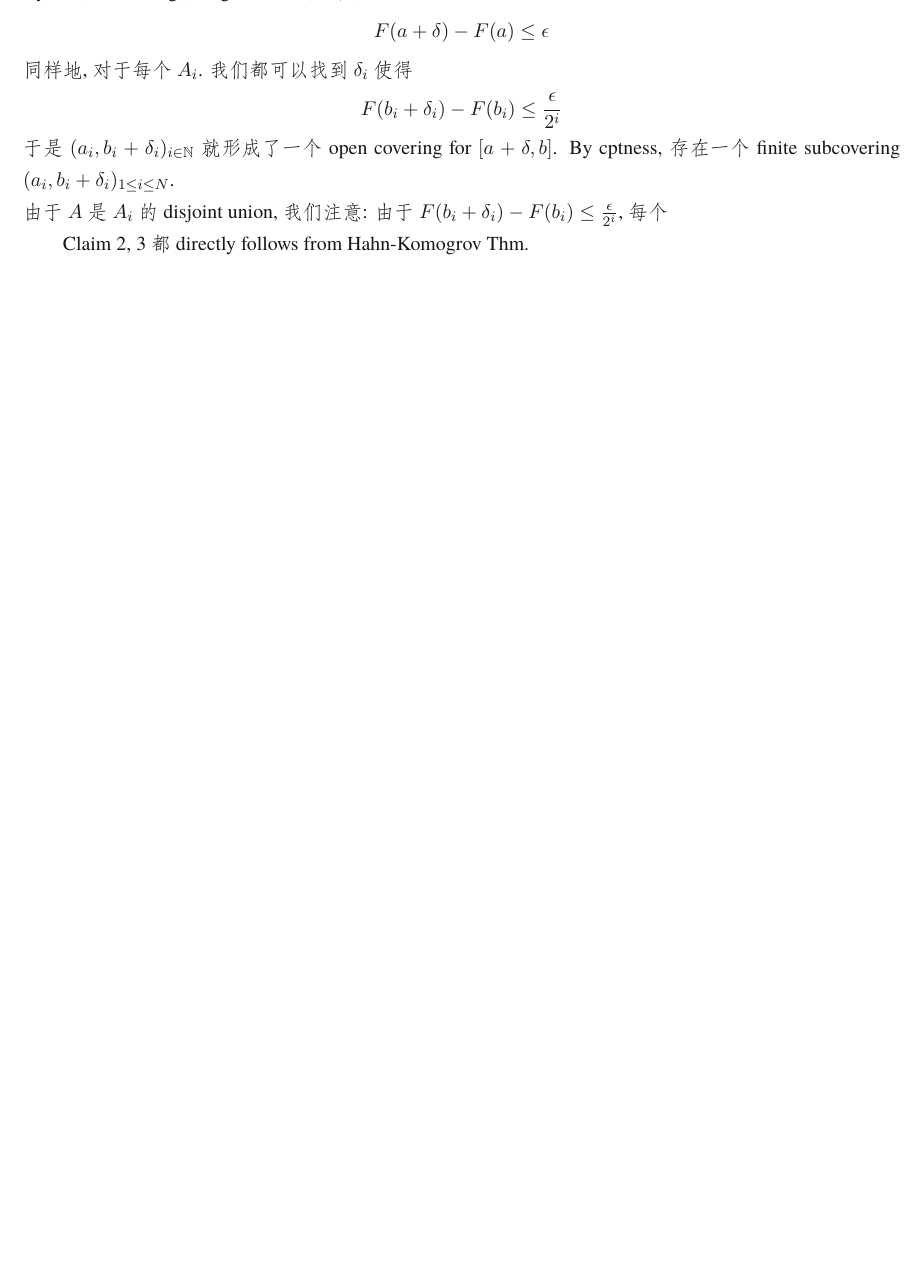
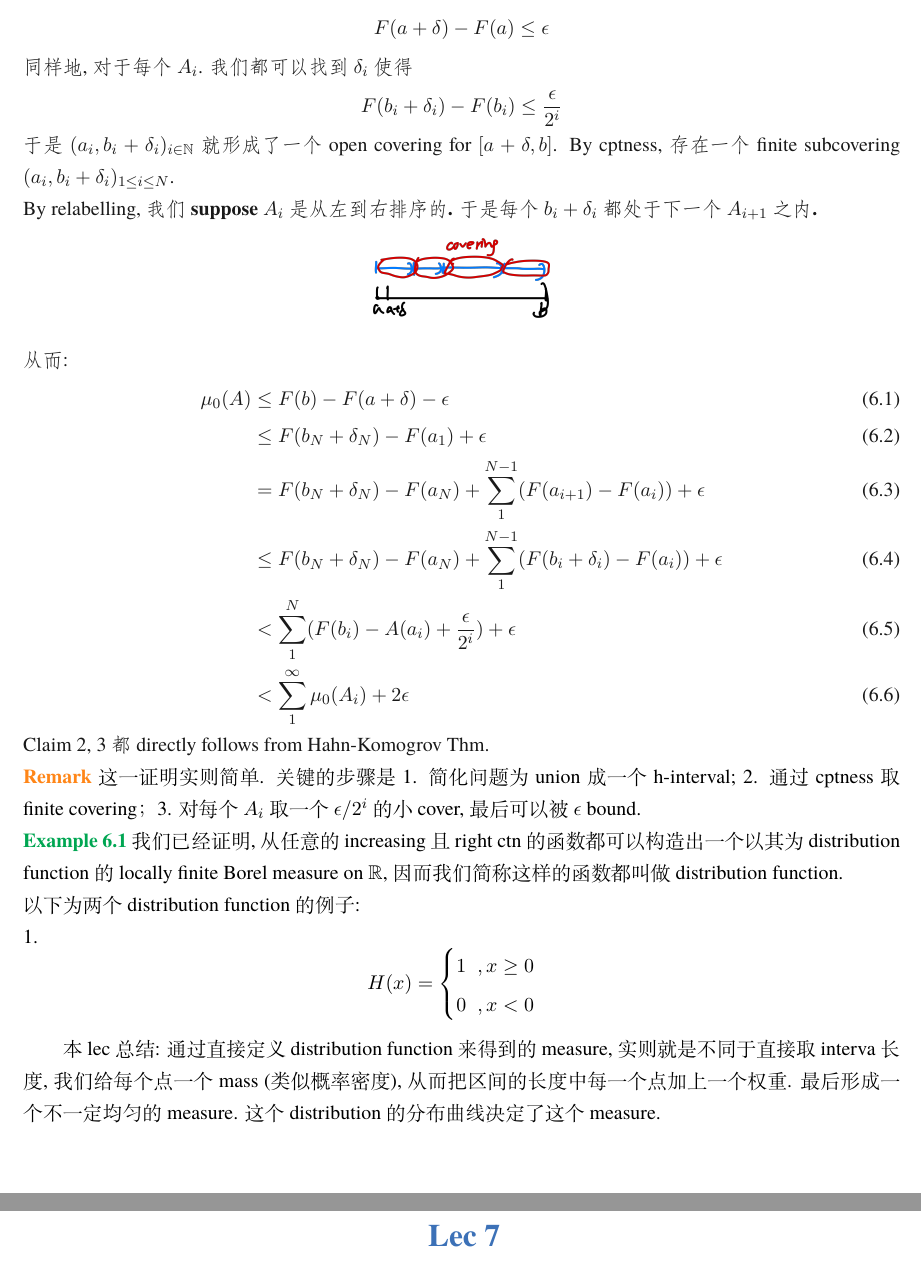
Before and after one commit to qiulinfan/math-597-measure_theory-notes, a LaTeX book (lec-notes/lecture.tex): part of page 20 of 20 before the commit and two parts of pages 20 and 21 of 21 after it, the two joined at a grey line, cut so that both start at the same text. Compiled offline with XeLaTeX; a missing font is replaced by an installed copy or a similar font.

Commit message:
Updates from Overleaf

```diff
--- a/lec-notes/lecture.tex
+++ b/lec-notes/lecture.tex
@@ -874,19 +877,43 @@ $$
     F(b_i + \delta_i) - F(b_i) \leq \frac{\epsilon}{2^i}
 $$
 于是 $(a_i, b_i+\delta_i)_{i \in \bN}$ 就形成了一个 open covering for $[a+ \delta, b]$. By cptness, 存在一个 finite subcovering $(a_i, b_i+\delta_i)_{1 \leq i \leq N}$.\\
-由于 $A$ 是 $A_i$ 的 disjoint union, 我们
-注意: 由于 $ F(b_i + \delta_i) - F(b_i) \leq \frac{\epsilon}{2^i}$, 每个
+By relabelling, \textbf{我们 suppose $A_i$ 是从左到右排序的. 于是每个 $b_i + \delta_i$ 都处于下一个 $A_{i+1}$ 之内.}
+\pic[0.2]{ch1-pics.assets/image-20250130183842172.png}
+从而:
+\begin{align}
+    \mu_0(A) & \leq F(b) - F(a+ \delta) - \epsilon \\
+    &\leq F(b_N + \delta_N) - F(a_1) + \epsilon \\
+    & =  F(b_N + \delta_N) - F(a_N) +\sum_1^{N-1} (F(a_{i+1}  ) - F(a_i)) + \epsilon \\
+    & \leq  F(b_N + \delta_N) - F(a_N) +\sum_1^{N-1} (F(b_i + \delta_i  ) - F(a_i)) + \epsilon \\ & < \sum_1^N (F(b_i) - A(a_i) + \frac{\epsilon}{2^i}) + \epsilon
+    \\ & < \sum_ 1^\infty \mu_0(A_i) + 2\epsilon
+\end{align}
+Claim 2, 3 都 directly follows from Hahn-Komogrov Thm.
+\end{proof}
+\begin{remark}
+    这一证明实则简单. 关键的步骤是 1. 简化问题为 union 成一个 h-interval; 2. 通过 cptness 取 finite covering；3. 对每个 $A_i $ 取一个 $\epsilon / 2^i$ 的小 cover, 最后可以被 $\epsilon$ bound.
+\end{remark}
 
 
-Claim 2, 3 都 directly follows from Hahn-Komogrov Thm.
-\end{proof}
+
+\begin{example}
+我们已经证明, 从任意的 increasing 且 right ctn 的函数都可以构造出一个以其为 distribution function 的 locally finite Borel measure on $\bR$, 因而我们简称这样的函数都叫做 distribution function.\\
+以下为两个 distribution function 的例子:\\
+1. $$H(x)  = \begin{cases}
+    1 \;\; ,x\geq 0\\
+    0 \;\; ,x < 0
+\end{cases}    $$
+\end{example}
+
+
+
+本 lec 总结: 通过直接定义 distribution function 来得到的 measure, 实则就是不同于直接取 interva 长度, 我们给每个点一个 mass (类似概率密度), 从而把区间的长度中每一个点加上一个权重. 最后形成一个不一定均匀的 measure. 这个 distribution 的分布曲线决定了这个 measure.
 
 
 
 
 
 
-
+\chapter{}
 
 
 
```
Also changed, not shown: lec-notes/lecture.tex (23 more changed lines).
